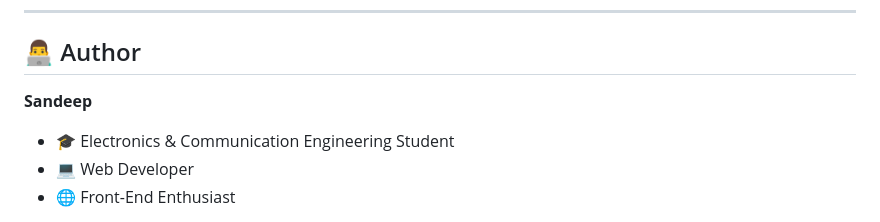
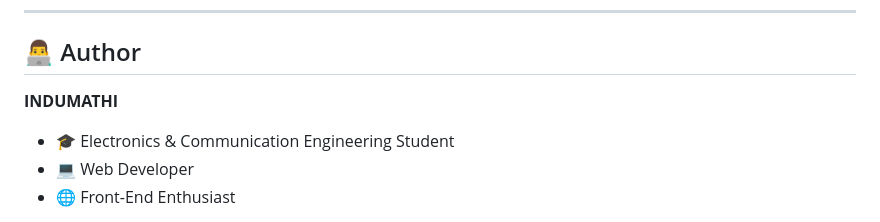
Before and after one commit to Indumathi0924/indumathi-portfolio, a Markdown page: README.md, the part around the change. GitHub-like rendering.

Commit message:
Update author name in README.md

```diff
--- a/README.md
+++ b/README.md
@@ -198,7 +198,7 @@ You can deploy this website using:
 
 ## 👨‍💻 Author
 
-**Sandeep**
+**INDUMATHI**
 
 - 🎓 Electronics & Communication Engineering Student
 - 💻 Web Developer
```
